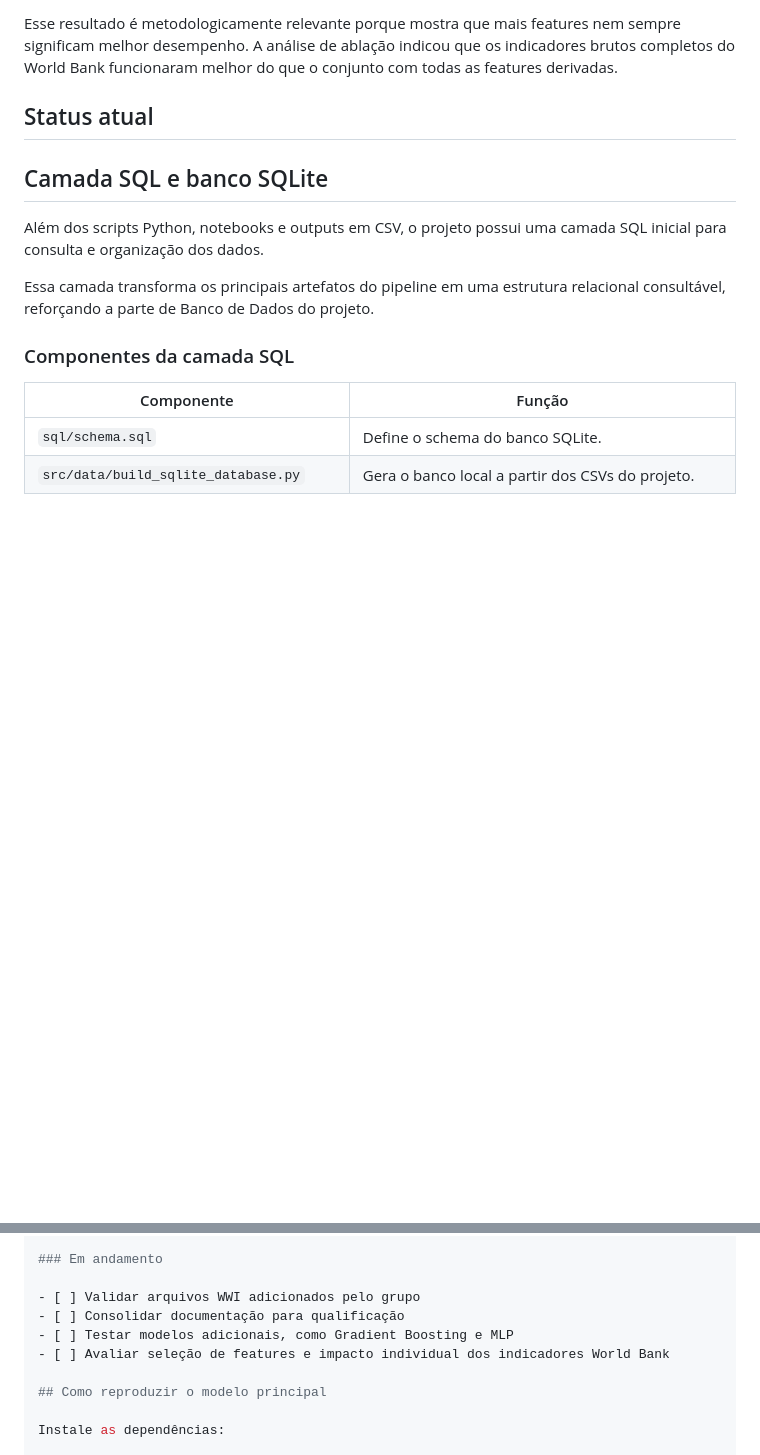
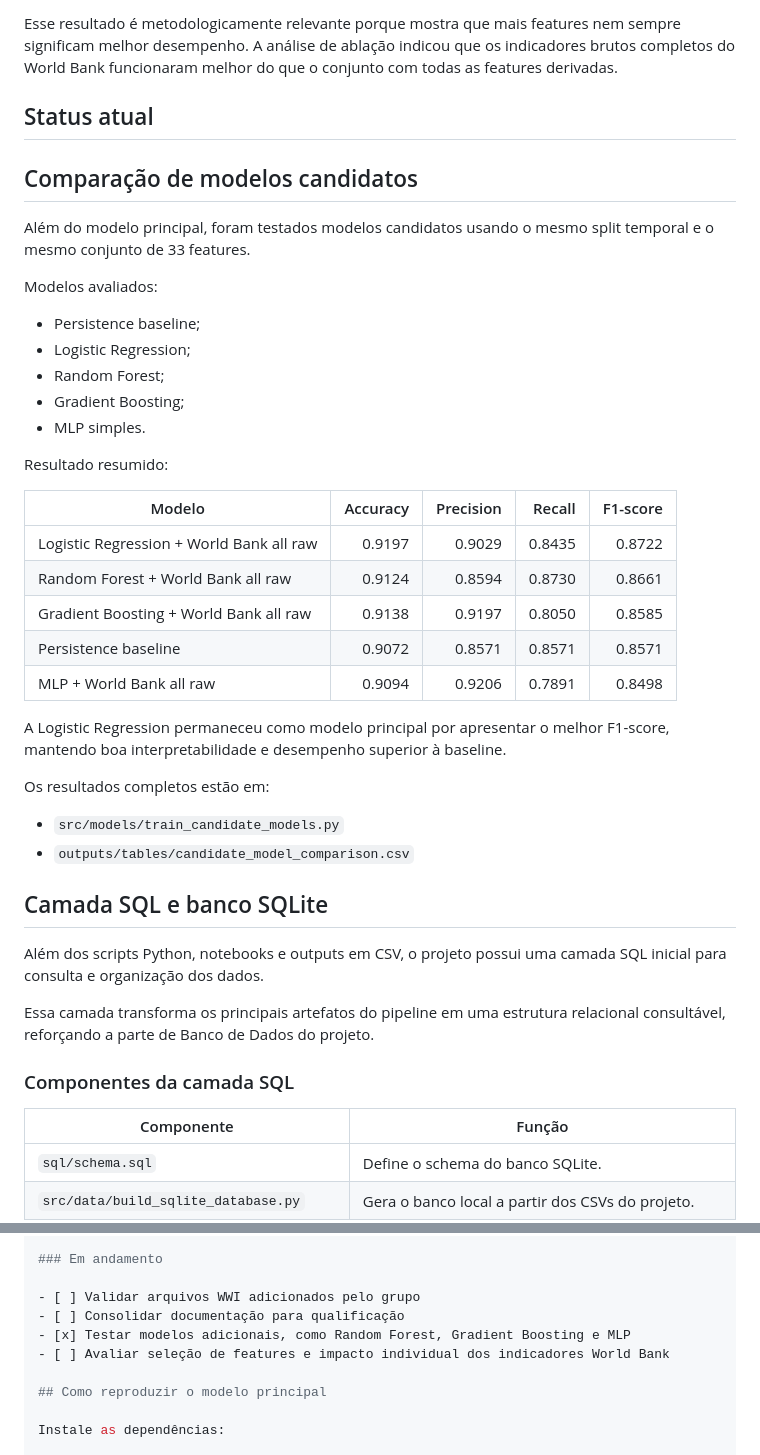
Before and after one commit to enzo-going/international-conflict-risk-ml, a Markdown page: README.md, 2 parts joined by grey strips. Rendered like a GitHub page; blank space fills up the shorter version.

Commit message:
docs: document candidate model comparison in readme

```diff
--- a/README.md
+++ b/README.md
@@ -183,6 +183,35 @@ Esse resultado é metodologicamente relevante porque mostra que mais features ne
 
 ## Status atual
 
+## Comparação de modelos candidatos
+
+Além do modelo principal, foram testados modelos candidatos usando o mesmo split temporal e o mesmo conjunto de 33 features.
+
+Modelos avaliados:
+
+- Persistence baseline;
+- Logistic Regression;
+- Random Forest;
+- Gradient Boosting;
+- MLP simples.
+
+Resultado resumido:
+
+| Modelo | Accuracy | Precision | Recall | F1-score |
+|---|---:|---:|---:|---:|
+| Logistic Regression + World Bank all raw | 0.9197 | 0.9029 | 0.8435 | 0.8722 |
+| Random Forest + World Bank all raw | 0.9124 | 0.8594 | 0.8730 | 0.8661 |
+| Gradient Boosting + World Bank all raw | 0.9138 | 0.9197 | 0.8050 | 0.8585 |
+| Persistence baseline | 0.9072 | 0.8571 | 0.8571 | 0.8571 |
+| MLP + World Bank all raw | 0.9094 | 0.9206 | 0.7891 | 0.8498 |
+
+A Logistic Regression permaneceu como modelo principal por apresentar o melhor F1-score, mantendo boa interpretabilidade e desempenho superior à baseline.
+
+Os resultados completos estão em:
+
+- `src/models/train_candidate_models.py`
+- `outputs/tables/candidate_model_comparison.csv`
+
 ## Camada SQL e banco SQLite
 
 Além dos scripts Python, notebooks e outputs em CSV, o projeto possui uma camada SQL inicial para consulta e organização dos dados.
@@ -239,7 +268,7 @@ O projeto já saiu da fase inicial de estruturação e atualmente possui um pipe
 
 - [ ] Validar arquivos WWI adicionados pelo grupo
 - [ ] Consolidar documentação para qualificação
-- [ ] Testar modelos adicionais, como Gradient Boosting e MLP
+- [x] Testar modelos adicionais, como Random Forest, Gradient Boosting e MLP
 - [ ] Avaliar seleção de features e impacto individual dos indicadores World Bank
 
 ## Como reproduzir o modelo principal
```
